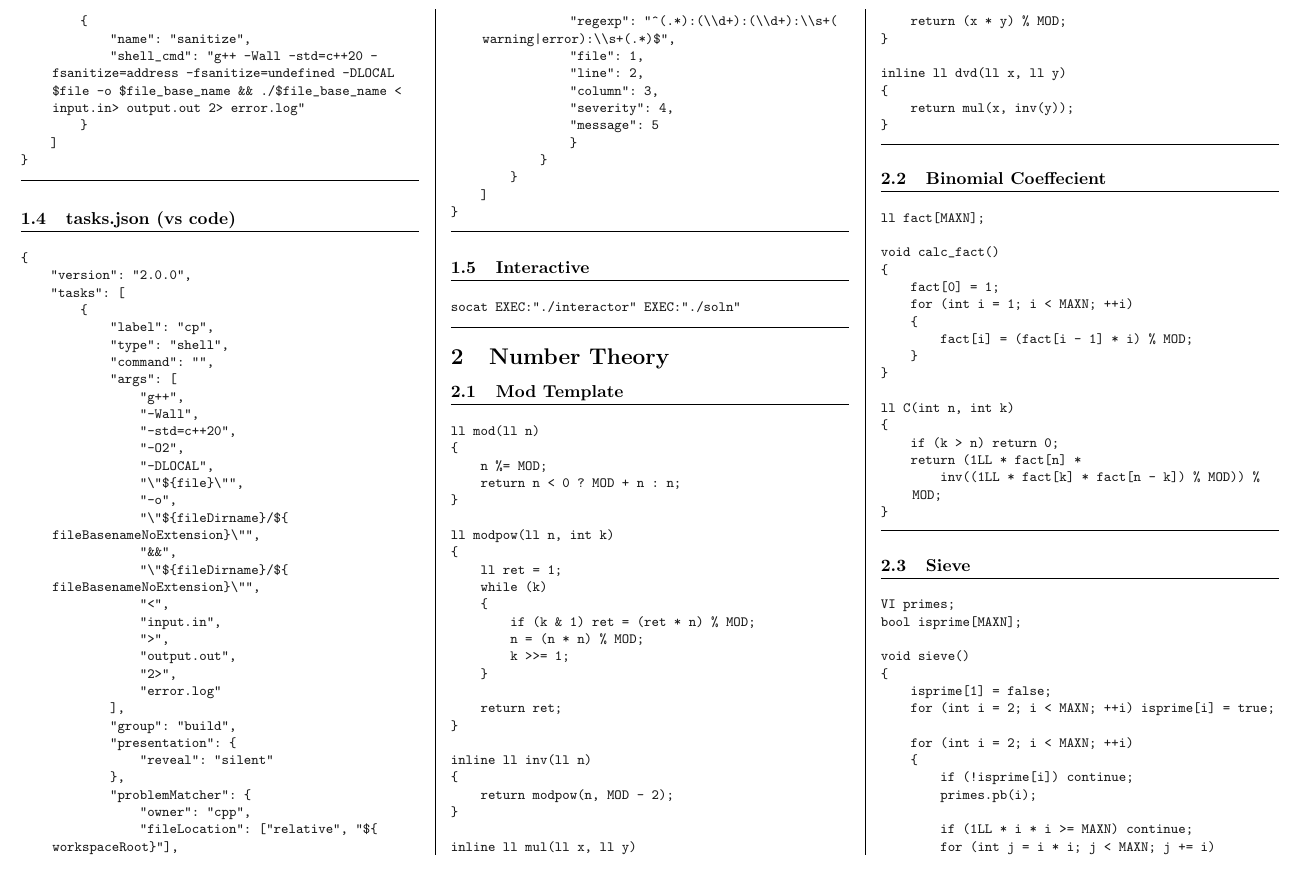
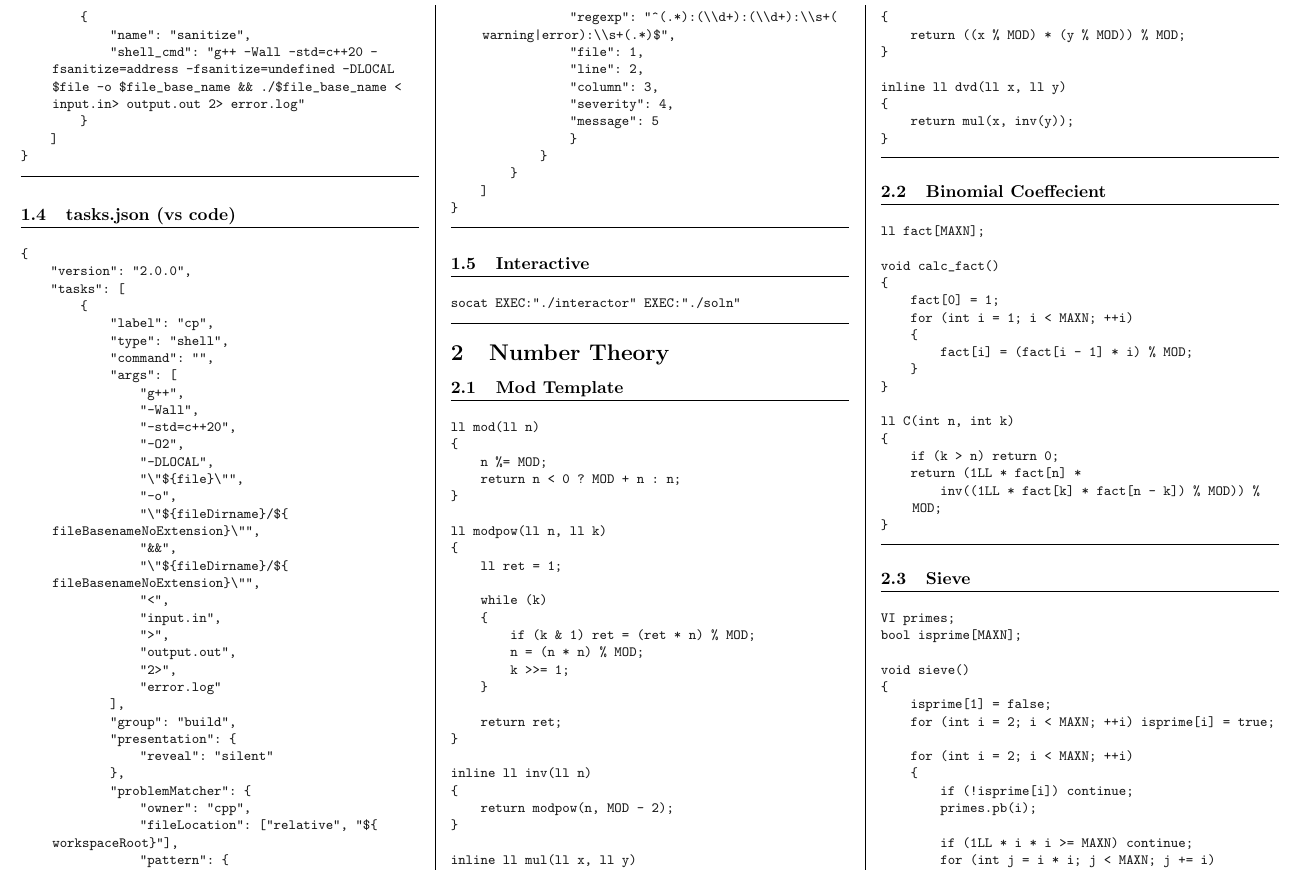
Before and after one commit to MysteriousBits/CP, a LaTeX document (codebook/codebook.tex, which reads codebook/math.tex): part of page 2 of 6, cut so that both start at the same text. Compiled offline with pdfLaTeX.

Commit message:
updated codebook

```diff
--- a/codebook/math.tex
+++ b/codebook/math.tex
@@ -8,9 +8,10 @@ ll mod(ll n)
     return n < 0 ? MOD + n : n;
 }
 
-ll modpow(ll n, int k)
+ll modpow(ll n, ll k)
 {
     ll ret = 1;
+
     while (k)
     {
         if (k & 1) ret = (ret * n) % MOD;
@@ -28,7 +29,7 @@ inline ll inv(ll n)
 
 inline ll mul(ll x, ll y)
 {
-    return (x * y) % MOD;
+    return ((x % MOD) * (y % MOD)) % MOD;
 }
 
 inline ll dvd(ll x, ll y)
```
Also changed, not shown: codebook/codebook.pdf.
